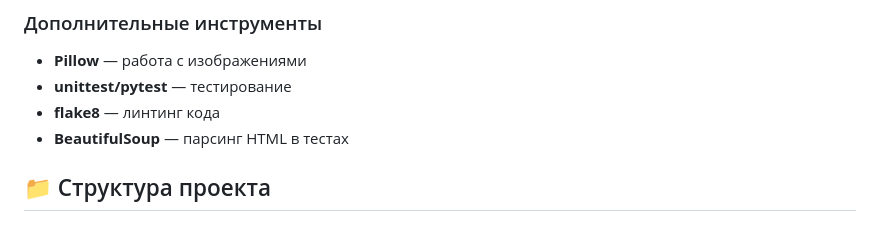
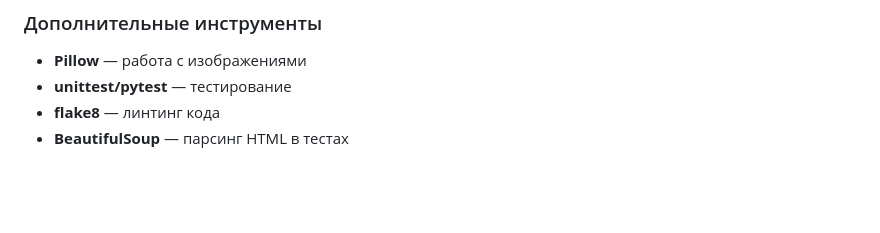
Before and after one commit to daryannia/django_sprint4, a Markdown page: README.md, the part around the change. Drawn GitHub-style; blank space fills up the shorter version.

```diff
--- a/README.md
+++ b/README.md
@@ -66,5 +66,3 @@
 - **unittest/pytest** — тестирование
 - **flake8** — линтинг кода
 - **BeautifulSoup** — парсинг HTML в тестах
-
-## 📁 Структура проекта
```
